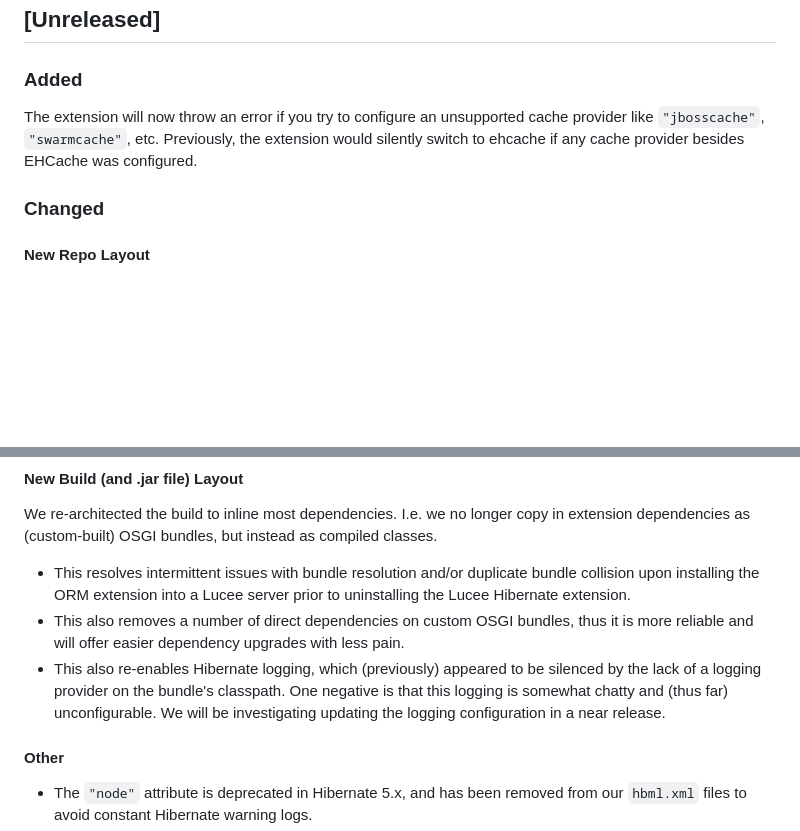
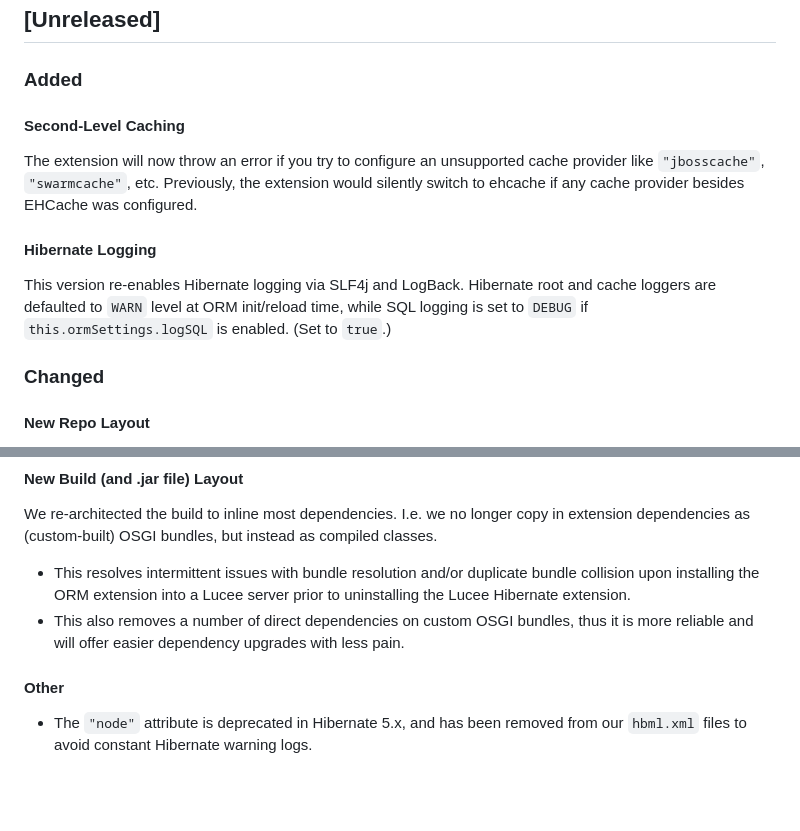
Before and after one commit to lucee/extension-hibernate, a Markdown page: CHANGELOG.md, 2 parts joined by grey strips. GitHub-like rendering; blank space fills up the shorter version.

Commit message:
📖 DOC: Add changelog notes for logging

```diff
--- a/CHANGELOG.md
+++ b/CHANGELOG.md
@@ -9,7 +9,13 @@ and this project adheres to [Semantic Versioning](https://semver.org/spec/v2.0.0
 
 ### Added
 
+#### Second-Level Caching
+
 The extension will now throw an error if you try to configure an unsupported cache provider like `"jbosscache"`, `"swarmcache"`, etc. Previously, the extension would silently switch to ehcache if any cache provider besides EHCache was configured.
+
+#### Hibernate Logging
+
+This version re-enables Hibernate logging via SLF4j and LogBack. Hibernate root and cache loggers are defaulted to `WARN` level at ORM init/reload time, while SQL logging is set to `DEBUG` if `this.ormSettings.logSQL` is enabled. (Set to `true`.)
 
 ### Changed
 
@@ -31,7 +37,6 @@ We re-architected the build to inline most dependencies. I.e. we no longer copy
 
 * This resolves intermittent issues with bundle resolution and/or duplicate bundle collision upon installing the ORM extension into a Lucee server prior to uninstalling the Lucee Hibernate extension.
 * This also removes a number of direct dependencies on custom OSGI bundles, thus it is more reliable and will offer easier dependency upgrades with less pain.
-* This also re-enables Hibernate logging, which (previously) appeared to be silenced by the lack of a logging provider on the bundle's classpath. One negative is that this logging is somewhat chatty and (thus far) unconfigurable. We will be investigating updating the logging configuration in a near release.
 
 #### Other
 
```
